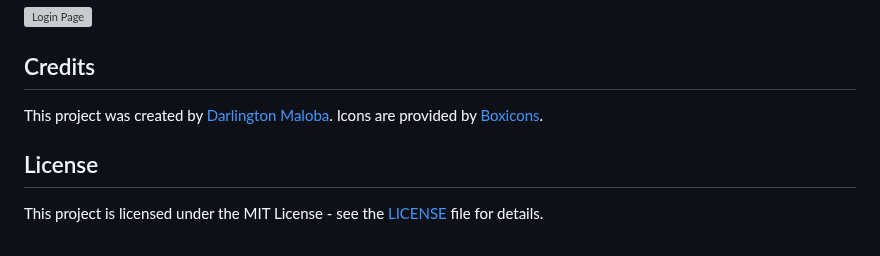
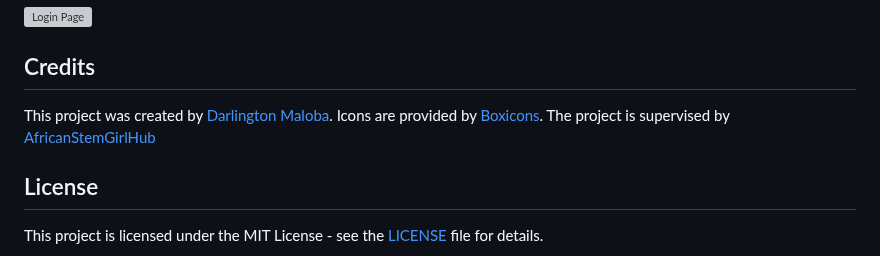
Before and after one commit to Darlington2030/Signup-Form, a Markdown page: README.md, the part around the change. GitHub-like rendering; grey boxes are pictures that could not be loaded.

```diff
--- a/README.md
+++ b/README.md
@@ -59,6 +59,7 @@ To use this project locally:
 ## Credits
 
 This project was created by [Darlington Maloba](https://github.com/Darlington2030/Signup-Form). Icons are provided by [Boxicons](https://boxicons.com/).
+The project is supervised by [AfricanStemGirlHub](africanstemgirl@gmail.com)
 
 ## License
 
```
